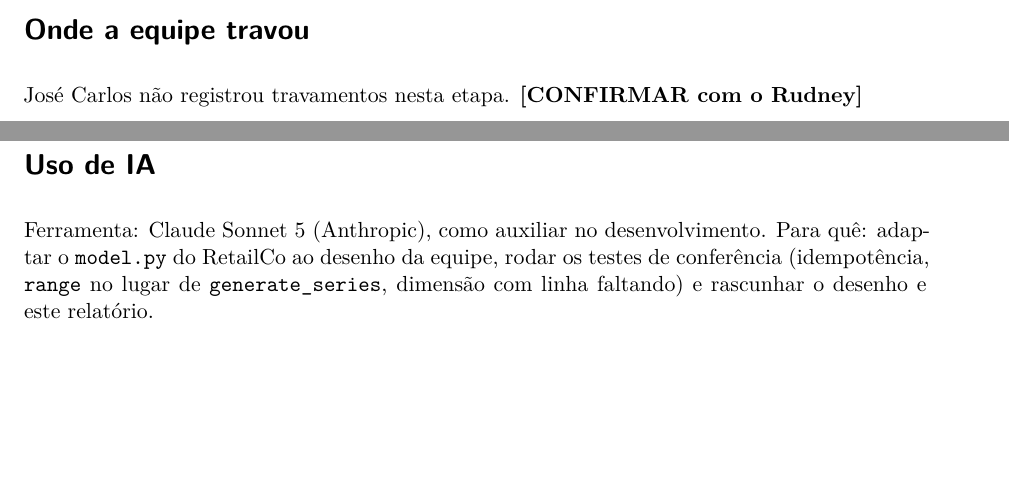
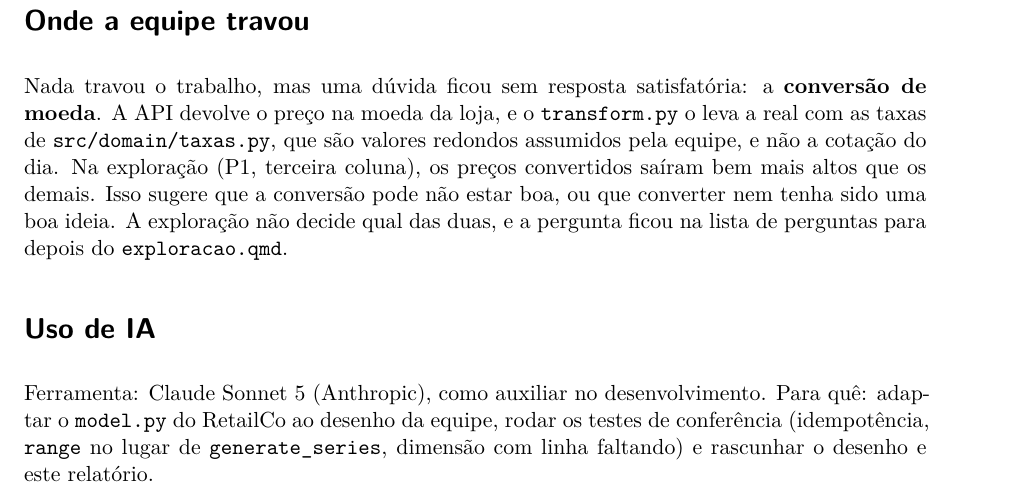
Before and after one commit to jjuniorbrasil/steam-analysis, a Quarto document (docs/relatorio-etapa2.qmd): two parts of pages 4 and 5 of 5 before the commit and part of page 5 of 5 after it, the two joined at a grey line, cut so that both start at the same text, the shorter picture padded with empty space. Rendered offline with R 4.5, knitr and Pandoc in place of Quarto, then LaTeX, with nearby package versions; drawn as R Markdown's standard PDF in place of the format the file asks for; some code elsewhere in the file could not run offline.

Commit message:
docs: registra no relatório a dúvida sobre a conversão de moeda

```diff
--- a/docs/relatorio-etapa2.qmd
+++ b/docs/relatorio-etapa2.qmd
@@ -216,7 +216,7 @@ Trocando `generate_series` por `range` na `dim_data`, o script também para ante
 
 # Onde a equipe travou
 
-José Carlos não registrou travamentos nesta etapa. **[CONFIRMAR com o Rudney]**
+Nada travou o trabalho, mas uma dúvida ficou sem resposta satisfatória: a **conversão de moeda**. A API devolve o preço na moeda da loja, e o `transform.py` o leva a real com as taxas de `src/domain/taxas.py`, que são valores redondos assumidos pela equipe, e não a cotação do dia. Na exploração (P1, terceira coluna), os preços convertidos saíram bem mais altos que os demais. Isso sugere que a conversão pode não estar boa, ou que converter nem tenha sido uma boa ideia. A exploração não decide qual das duas, e a pergunta ficou na lista de perguntas para depois do `exploracao.qmd`.
 
 # Uso de IA
 
```
